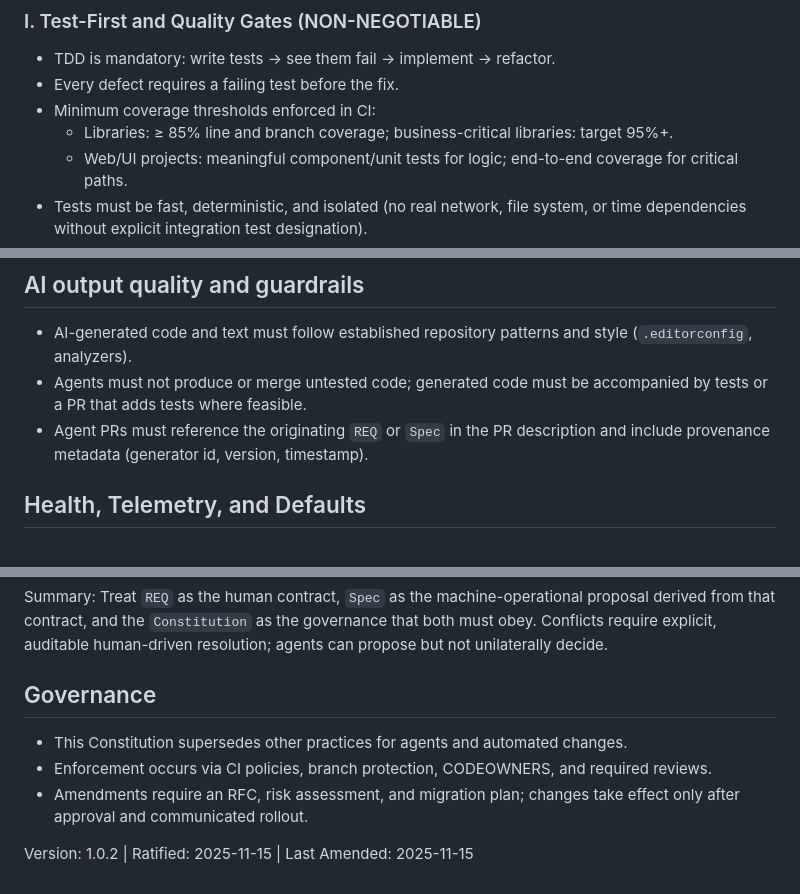
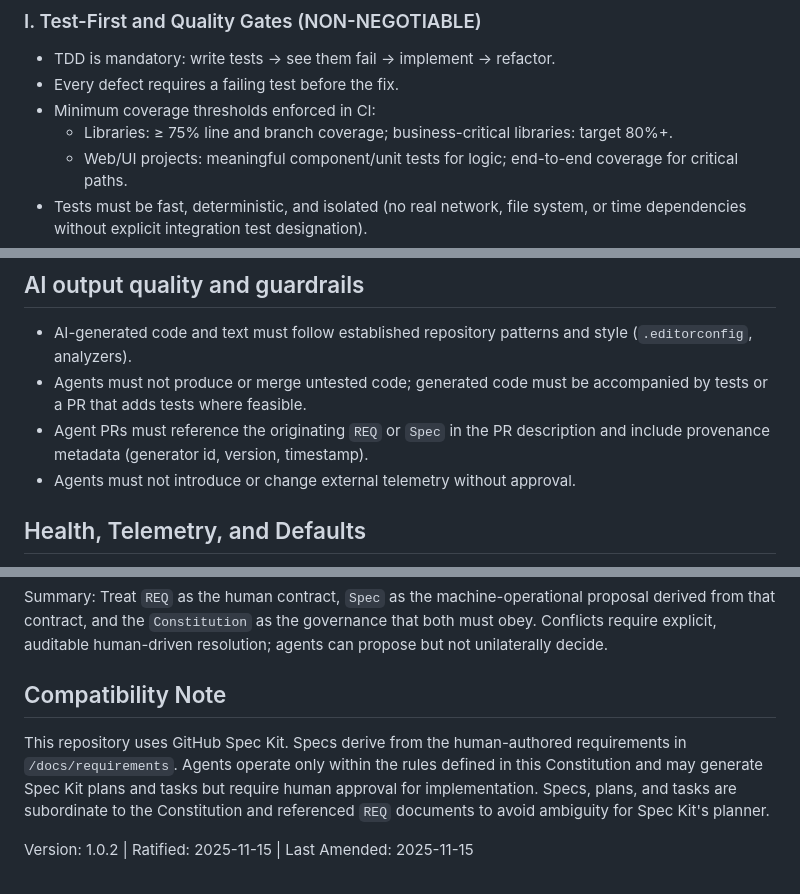
Before and after one commit to GrantMill/CodeHero, a Markdown page: .specify/memory/constitution.md, 3 parts joined by grey strips. GitHub-like rendering.

```diff
--- a/.specify/memory/constitution.md
+++ b/.specify/memory/constitution.md
@@ -6,7 +6,7 @@
 - TDD is mandatory: write tests → see them fail → implement → refactor.
 - Every defect requires a failing test before the fix.
 - Minimum coverage thresholds enforced in CI:
-  - Libraries: ≥ 85% line and branch coverage; business-critical libraries: target 95%+.
+  - Libraries: ≥ 75% line and branch coverage; business-critical libraries: target 80%+.
   - Web/UI projects: meaningful component/unit tests for logic; end-to-end coverage for critical paths.
 - Tests must be fast, deterministic, and isolated (no real network, file system, or time dependencies without explicit integration test designation).
 - No code merged to `main` without green CI, coverage above thresholds, and reviewer approval.
@@ -123,6 +135,7 @@
 - AI-generated code and text must follow established repository patterns and style (`.editorconfig`, analyzers).
 - Agents must not produce or merge untested code; generated code must be accompanied by tests or a PR that adds tests where feasible.
 - Agent PRs must reference the originating `REQ` or `Spec` in the PR description and include provenance metadata (generator id, version, timestamp).
+- Agents must not introduce or change external telemetry without approval.
 
 ## Health, Telemetry, and Defaults
 
@@ -209,10 +222,7 @@
 
 Summary: Treat `REQ` as the human contract, `Spec` as the machine-operational proposal derived from that contract, and the `Constitution` as the governance that both must obey. Conflicts require explicit, auditable human-driven resolution; agents can propose but not unilaterally decide.
 
-## Governance
-
-- This Constitution supersedes other practices for agents and automated changes.
-- Enforcement occurs via CI policies, branch protection, CODEOWNERS, and required reviews.
-- Amendments require an RFC, risk assessment, and migration plan; changes take effect only after approval and communicated rollout.
+## Compatibility Note
+This repository uses GitHub Spec Kit. Specs derive from the human-authored requirements in `/docs/requirements`. Agents operate only within the rules defined in this Constitution and may generate Spec Kit plans and tasks but require human approval for implementation. Specs, plans, and tasks are subordinate to the Constitution and referenced `REQ` documents to avoid ambiguity for Spec Kit's planner.
 
 Version: 1.0.2 | Ratified: 2025-11-15 | Last Amended: 2025-11-15
```
Also changed, not shown: other parts of .specify/memory/constitution.md (+23 -11 lines).
